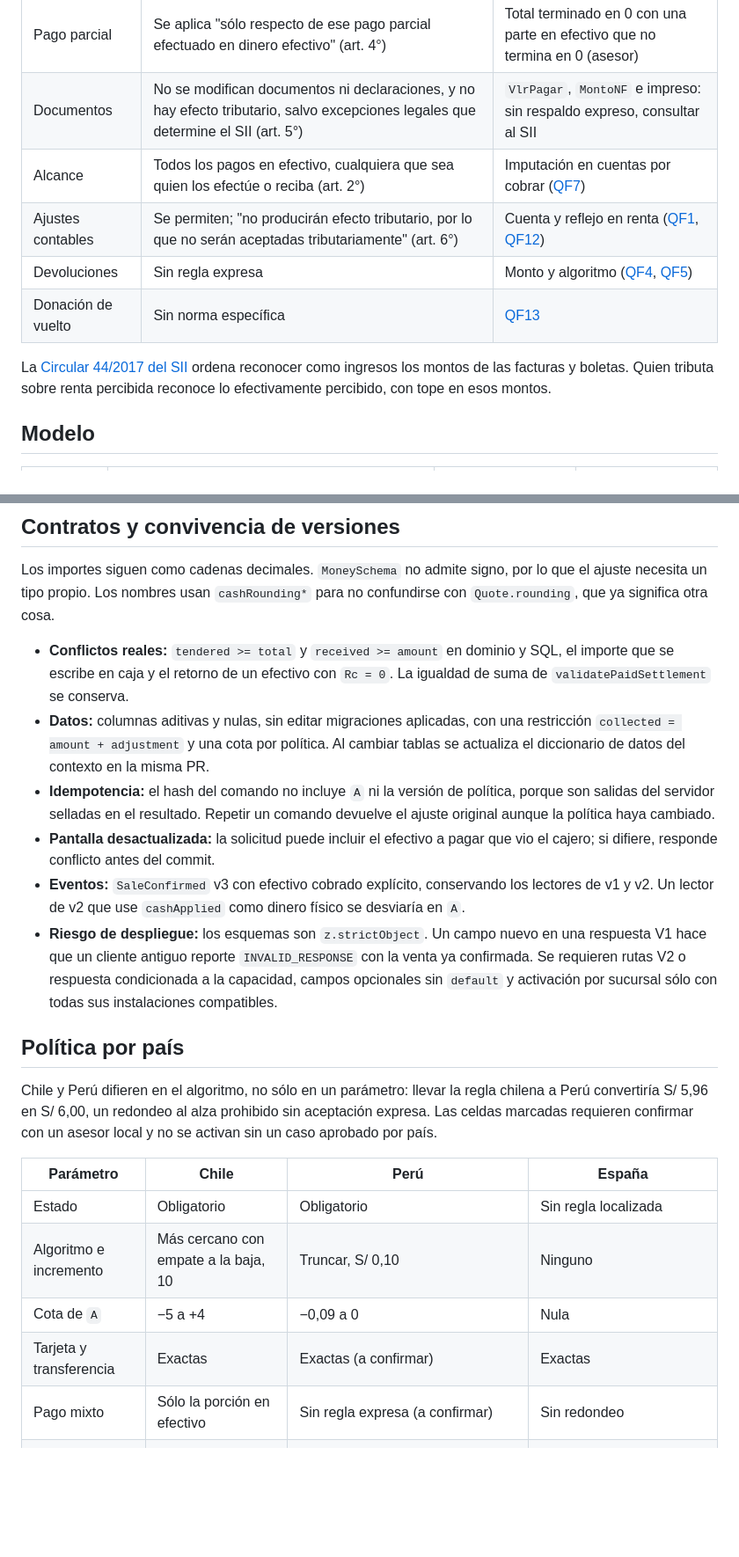
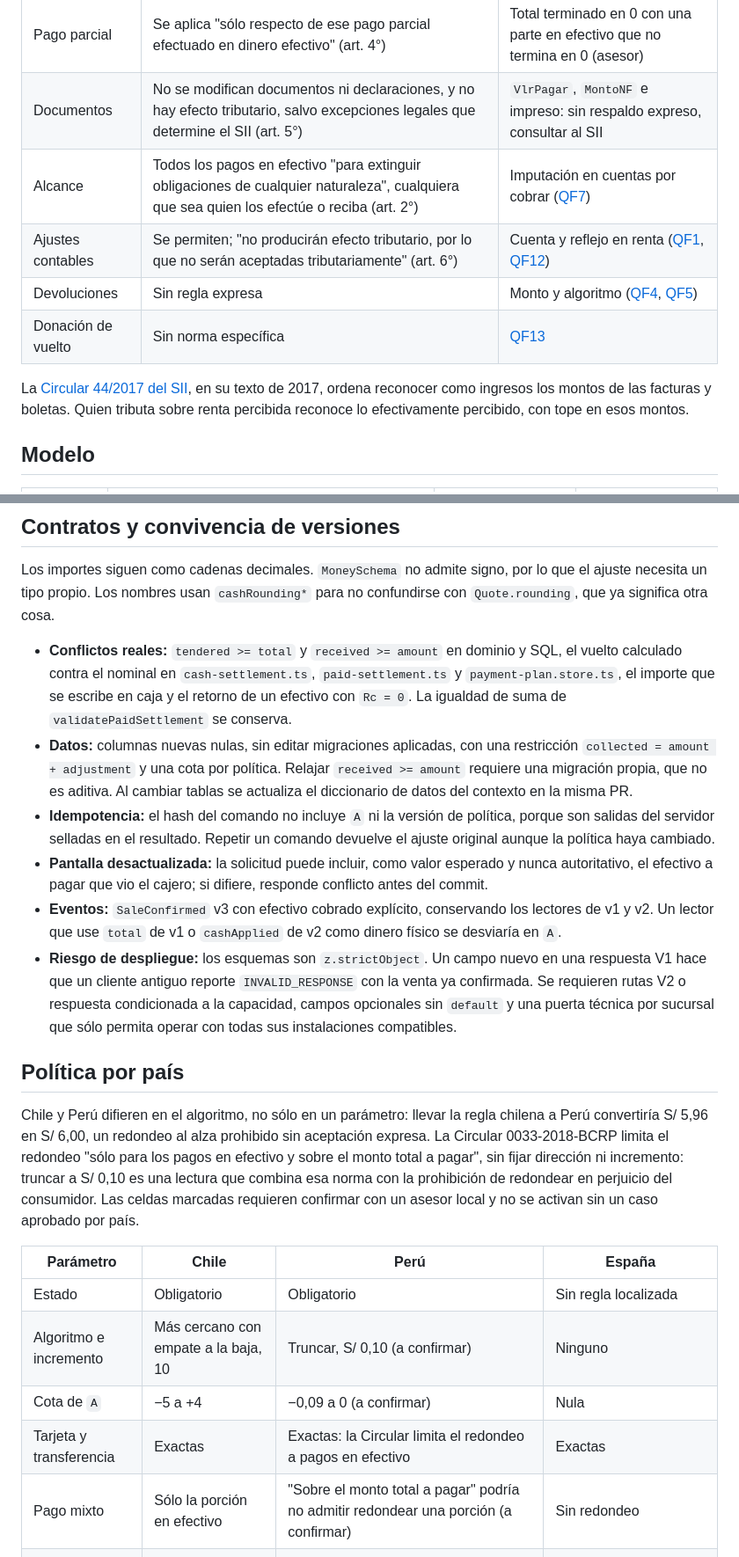
Before and after one commit to developer-implementos/pos-docs, a Markdown page: docs/decisions/cash-rounding.md, 2 parts joined by grey strips. Shown at 88% size. Drawn GitHub-style; blank space fills up the shorter version.

```diff
--- a/docs/decisions/cash-rounding.md
+++ b/docs/decisions/cash-rounding.md
@@ -20,12 +20,12 @@ Lo que fija la norma se cumple: no es una decisión de negocio. Esta tabla resum
 | Medios | Sólo efectivo. Tarjetas, cheques y otros medios van exactos; un cheque cobrado en dinero por caja sí redondea (art. 3°) | Qué medios habilita cada perfil |
 | Pago parcial | Se aplica "sólo respecto de ese pago parcial efectuado en dinero efectivo" (art. 4°) | Total terminado en 0 con una parte en efectivo que no termina en 0 (asesor) |
 | Documentos | No se modifican documentos ni declaraciones, y no hay efecto tributario, salvo excepciones legales que determine el SII (art. 5°) | `VlrPagar`, `MontoNF` e impreso: sin respaldo expreso, consultar al SII |
-| Alcance | Todos los pagos en efectivo, cualquiera que sea quien los efectúe o reciba (art. 2°) | Imputación en cuentas por cobrar ([QF7](#qf7--cobranzas-y-cuotas)) |
+| Alcance | Todos los pagos en efectivo "para extinguir obligaciones de cualquier naturaleza", cualquiera que sea quien los efectúe o reciba (art. 2°) | Imputación en cuentas por cobrar ([QF7](#qf7--cobranzas-y-cuotas)) |
 | Ajustes contables | Se permiten; "no producirán efecto tributario, por lo que no serán aceptadas tributariamente" (art. 6°) | Cuenta y reflejo en renta ([QF1](#qf1--contabilización-del-ajuste), [QF12](#qf12--conciliación-y-renta)) |
 | Devoluciones | Sin regla expresa | Monto y algoritmo ([QF4](#qf4--devoluciones-parciales-en-efectivo), [QF5](#qf5--medio-y-tope-del-reembolso)) |
 | Donación de vuelto | Sin norma específica | [QF13](#qf13--donaciones) |
 
-La [Circular 44/2017 del SII](https://www.sii.cl/normativa_legislacion/circulares/2017/circu44.pdf) ordena reconocer como ingresos los montos de las facturas y boletas. Quien tributa sobre renta percibida reconoce lo efectivamente percibido, con tope en esos montos.
+La [Circular 44/2017 del SII](https://www.sii.cl/normativa_legislacion/circulares/2017/circu44.pdf), en su texto de 2017, ordena reconocer como ingresos los montos de las facturas y boletas. Quien tributa sobre renta percibida reconoce lo efectivamente percibido, con tope en esos montos.
 
 ## Modelo
 
@@ -66,24 +67,24 @@ La decisión se sostiene en seis invariantes:
 
 Los importes siguen como cadenas decimales. `MoneySchema` no admite signo, por lo que el ajuste necesita un tipo propio. Los nombres usan `cashRounding*` para no confundirse con `Quote.rounding`, que ya significa otra cosa.
 
-- **Conflictos reales:** `tendered >= total` y `received >= amount` en dominio y SQL, el importe que se escribe en caja y el retorno de un efectivo con `Rc = 0`. La igualdad de suma de `validatePaidSettlement` se conserva.
-- **Datos:** columnas aditivas y nulas, sin editar migraciones aplicadas, con una restricción `collected = amount + adjustment` y una cota por política. Al cambiar tablas se actualiza el diccionario de datos del contexto en la misma PR.
+- **Conflictos reales:** `tendered >= total` y `received >= amount` en dominio y SQL, el vuelto calculado contra el nominal en `cash-settlement.ts`, `paid-settlement.ts` y `payment-plan.store.ts`, el importe que se escribe en caja y el retorno de un efectivo con `Rc = 0`. La igualdad de suma de `validatePaidSettlement` se conserva.
+- **Datos:** columnas nuevas nulas, sin editar migraciones aplicadas, con una restricción `collected = amount + adjustment` y una cota por política. Relajar `received >= amount` requiere una migración propia, que no es aditiva. Al cambiar tablas se actualiza el diccionario de datos del contexto en la misma PR.
 - **Idempotencia:** el hash del comando no incluye `A` ni la versión de política, porque son salidas del servidor selladas en el resultado. Repetir un comando devuelve el ajuste original aunque la política haya cambiado.
-- **Pantalla desactualizada:** la solicitud puede incluir el efectivo a pagar que vio el cajero; si difiere, responde conflicto antes del commit.
-- **Eventos:** `SaleConfirmed` v3 con efectivo cobrado explícito, conservando los lectores de v1 y v2. Un lector de v2 que use `cashApplied` como dinero físico se desviaría en `A`.
-- **Riesgo de despliegue:** los esquemas son `z.strictObject`. Un campo nuevo en una respuesta V1 hace que un cliente antiguo reporte `INVALID_RESPONSE` con la venta ya confirmada. Se requieren rutas V2 o respuesta condicionada a la capacidad, campos opcionales sin `default` y activación por sucursal sólo con todas sus instalaciones compatibles.
+- **Pantalla desactualizada:** la solicitud puede incluir, como valor esperado y nunca autoritativo, el efectivo a pagar que vio el cajero; si difiere, responde conflicto antes del commit.
+- **Eventos:** `SaleConfirmed` v3 con efectivo cobrado explícito, conservando los lectores de v1 y v2. Un lector que use `total` de v1 o `cashApplied` de v2 como dinero físico se desviaría en `A`.
+- **Riesgo de despliegue:** los esquemas son `z.strictObject`. Un campo nuevo en una respuesta V1 hace que un cliente antiguo reporte `INVALID_RESPONSE` con la venta ya confirmada. Se requieren rutas V2 o respuesta condicionada a la capacidad, campos opcionales sin `default` y una puerta técnica por sucursal que sólo permita operar con todas sus instalaciones compatibles.
 
 ## Política por país
 
-Chile y Perú difieren en el algoritmo, no sólo en un parámetro: llevar la regla chilena a Perú convertiría S/ 5,96 en S/ 6,00, un redondeo al alza prohibido sin aceptación expresa. Las celdas marcadas requieren confirmar con un asesor local y no se activan sin un caso aprobado por país.
+Chile y Perú difieren en el algoritmo, no sólo en un parámetro: llevar la regla chilena a Perú convertiría S/ 5,96 en S/ 6,00, un redondeo al alza prohibido sin aceptación expresa. La Circular 0033-2018-BCRP limita el redondeo "sólo para los pagos en efectivo y sobre el monto total a pagar", sin fijar dirección ni incremento: truncar a S/ 0,10 es una lectura que combina esa norma con la prohibición de redondear en perjuicio del consumidor. Las celdas marcadas requieren confirmar con un asesor local y no se activan sin un caso aprobado por país.
 
 | Parámetro | Chile | Perú | España |
 | --- | --- | --- | --- |
 | Estado | Obligatorio | Obligatorio | Sin regla localizada |
-| Algoritmo e incremento | Más cercano con empate a la baja, 10 | Truncar, S/ 0,10 | Ninguno |
-| Cota de `A` | −5 a +4 | −0,09 a 0 | Nula |
-| Tarjeta y transferencia | Exactas | Exactas (a confirmar) | Exactas |
-| Pago mixto | Sólo la porción en efectivo | Sin regla expresa (a confirmar) | Sin redondeo |
+| Algoritmo e incremento | Más cercano con empate a la baja, 10 | Truncar, S/ 0,10 (a confirmar) | Ninguno |
+| Cota de `A` | −5 a +4 | −0,09 a 0 (a confirmar) | Nula |
+| Tarjeta y transferencia | Exactas | Exactas: la Circular limita el redondeo a pagos en efectivo | Exactas |
+| Pago mixto | Sólo la porción en efectivo | "Sobre el monto total a pagar" podría no admitir redondear una porción (a confirmar) | Sin redondeo |
 | Documento fiscal | Sin cambio | `PayableRoundingAmount` opcional, a probar con OSE o PSE | Una rebaja real reduciría la base (a confirmar) |
 | Vigencia y base | 1-11-2017; Ley 20.956 y Decreto 1266 | Ley 29571, art. 44; [Circular 0033-2018-BCRP](https://busquedas.elperuano.pe/dispositivo/NL/1708052-1) | Sin norma localizada: resultado de búsqueda, no certificación |
 
```
Also changed, not shown: other parts of docs/decisions/cash-rounding.md (+33 -31 lines), docs/propuesta-arquitectura.md (+1 -1 lines), odd/tasks/cash-rounding-adr.md (+3 -2 lines).
